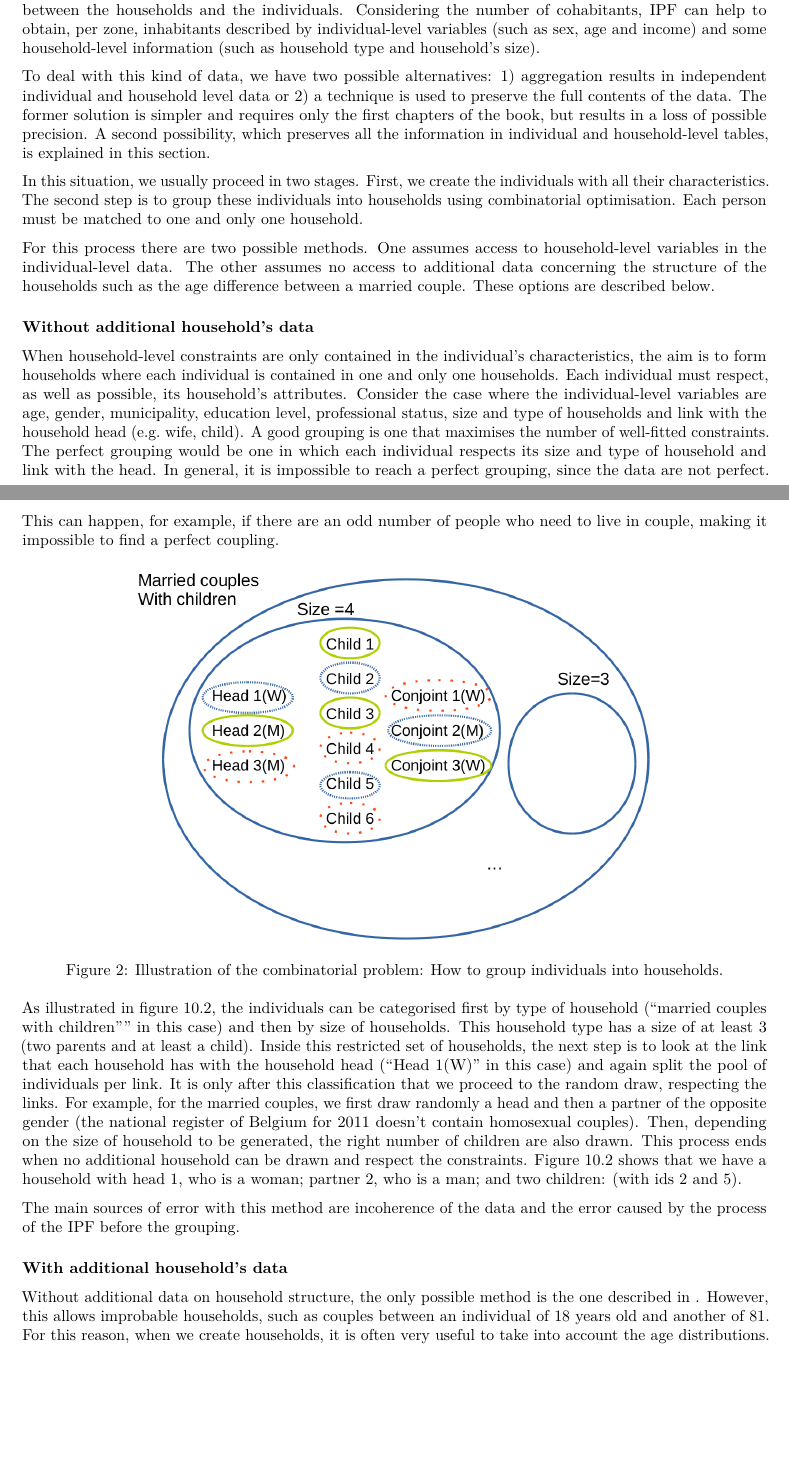
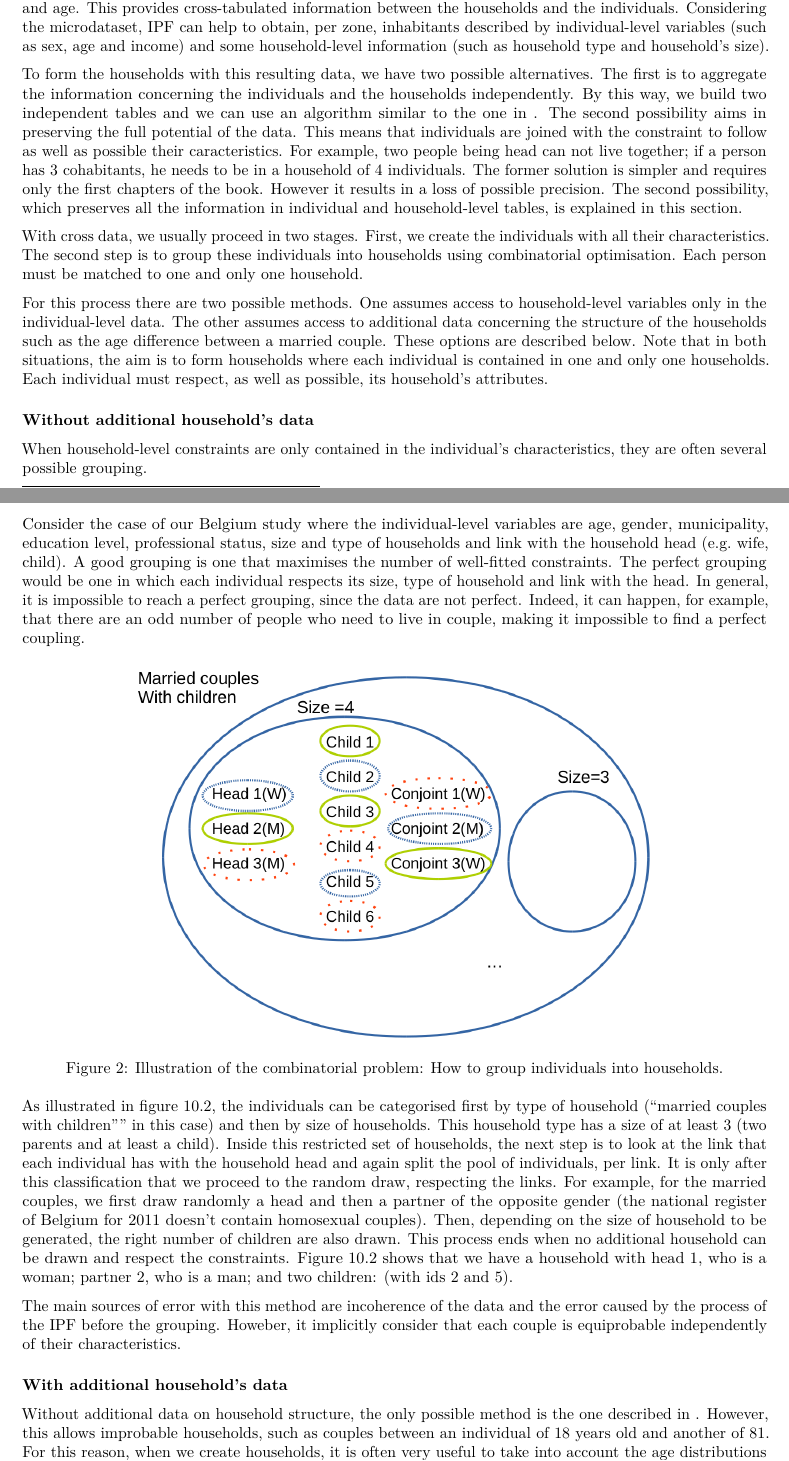
Before and after one commit to Robinlovelace/spatial-microsim-book, an R Markdown document (10-household-allocation.Rmd): two parts of pages 3 and 4 of 6, joined at a grey line, cut so that both start at the same text, the shorter picture padded with empty space. Rendered offline with R 4.5, knitr and Pandoc, then LaTeX, with nearby package versions.

Commit message:
Corrections to HH chapter

```diff
--- a/10-household-allocation.Rmd
+++ b/10-household-allocation.Rmd
@@ -156 +153,0 @@ the number of cohabitants. This provides cross-tabulated information between
-the households and the individuals. Considering the number of cohabitants,
@@ -157,17 +156,24 @@ the households and the individuals. Considering the number of cohabitants,
+the households and the individuals. Considering the microdataset,
 IPF can help to obtain, per zone, inhabitants
 described by individual-level variables (such as sex, age and income) and some
 household-level information (such as household type and household's size).
 
-To deal with this kind of data, we have two possible alternatives:
-1) aggregation results in independent
-individual and household level data or 2) a technique is used
-to preserve the full contents of the data. The former solution is simpler and
-requires only the first chapters of the book, but results in
+To form the households with this resulting data, we have two possible alternatives.
+The first is to aggregate the information concerning the individuals and
+the households independently. By this way, we build two independent
+tables and we can use an algorithm similar to the one in [](#IndData).
+The second possibility aims in preserving the full potential of the data.
+This means that individuals are joined with the constraint to follow
+as well as possible their caracteristics. For example, two people
+being head can not live together; if a person has 3 cohabitants,
+he needs to be in a household of 4 individuals.
+The former solution is simpler and
+requires only the first chapters of the book. However it results in
 a loss of possible precision.
-A second possibility, which preserves all the information in individual and
+The second possibility, which preserves all the information in individual and
 household-level tables, is explained in this section.
 
-In this situation, we usually proceed in two stages. First, we create
+With cross data, we usually proceed in two stages. First, we create
 the individuals with all their characteristics.
 The second step is to group these individuals into households using
 combinatorial optimisation. Each
@@ -175,30 +181,31 @@ person must be matched to
 one and only one household.
 
 For this process there are two possible methods. One assumes
-access to household-level variables in the individual-level
+access to household-level variables only in the individual-level
 data. The other assumes
-no access to additional data concerning the structure of the
+access to additional data concerning the structure of the
 households such as the age difference between a married couple.
-These options are described below.
+These options are described below. Note that in both
+situations, the aim is to form households where each individual
+is contained in one and only one households. Each individual must respect,
+as well as possible, its household's attributes.
 
 ### Without additional household's data  {#WithoutHHdata}
 
 When household-level constraints are only
 contained in the individual's characteristics,
-the aim is to form households where each individual
-is contained in one and only one households.
-Each individual must respect,
-as well as possible, its household's attributes.
-Consider the case where the individual-level variables are
+they are often several possible grouping.
+
+Consider the case of our Belgium study where the individual-level variables are
 age, gender, municipality, education level, professional status,
 size and type of households and link
 with the household head (e.g. wife, child). A good grouping is one that
 maximises the number of well-fitted constraints.
 The perfect
-grouping would be one in which each individual respects its size and
+grouping would be one in which each individual respects its size,
 type of household and link with the head. In general, it
 is impossible to reach a perfect grouping, since the data are not
-perfect. This can happen, for example, if there are an odd number
+perfect. Indeed, it can happen, for example, that there are an odd number
 of people who need to live in couple, making it impossible
 to find a perfect coupling.
 
@@ -216,9 +223,8 @@ and then by size of households.
 This household type has a size of at least 3
 (two parents and at least a child).
 Inside this restricted set of households, the next step is to
-look at the link that each household has with the household head
-("Head 1(W)" in this case)
-and again split the pool of individuals per link. It is only after this classification
+look at the link that each individual has with the household head
+and again split the pool of individuals, per link. It is only after this classification
 that we proceed to the random draw, respecting the links.
 For example, for the married couples, we first draw randomly a head
 and then a partner of the opposite gender (the national register
@@ -231,6 +237,8 @@ and two children: (with ids 2 and 5).
 
 The main sources of error with this method are incoherence
 of the data and the error caused by the process of the IPF before the grouping.
+Howeber, it implicitly consider that each couple is equiprobable independently
+of their characteristics.
 
 
 ### With additional household's data
@@ -241,7 +249,8 @@ However, this allows improbable households, such as
 couples between an individual of 18 years old and
 another of 81. For this reason, when we create households,
 it is often very useful to take into account
-the age distributions. We can consider the ages of a
+the age distributions (when these data are available).
+We can consider the ages of a
 couple, but also of parents and children.
 
 To do this, we need tables of age differences,
```
Also changed, not shown: 10-household-allocation.Rmd (16 more changed lines).
